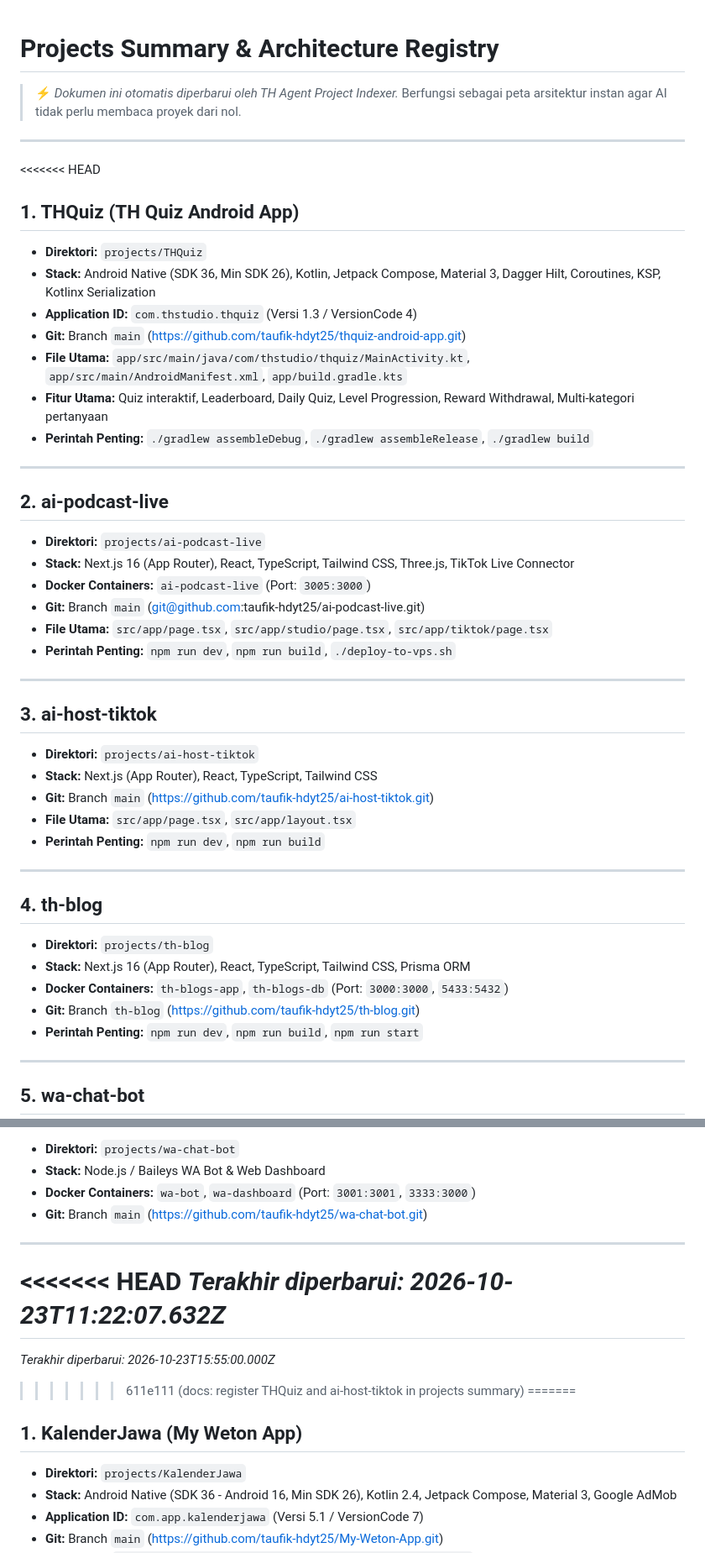
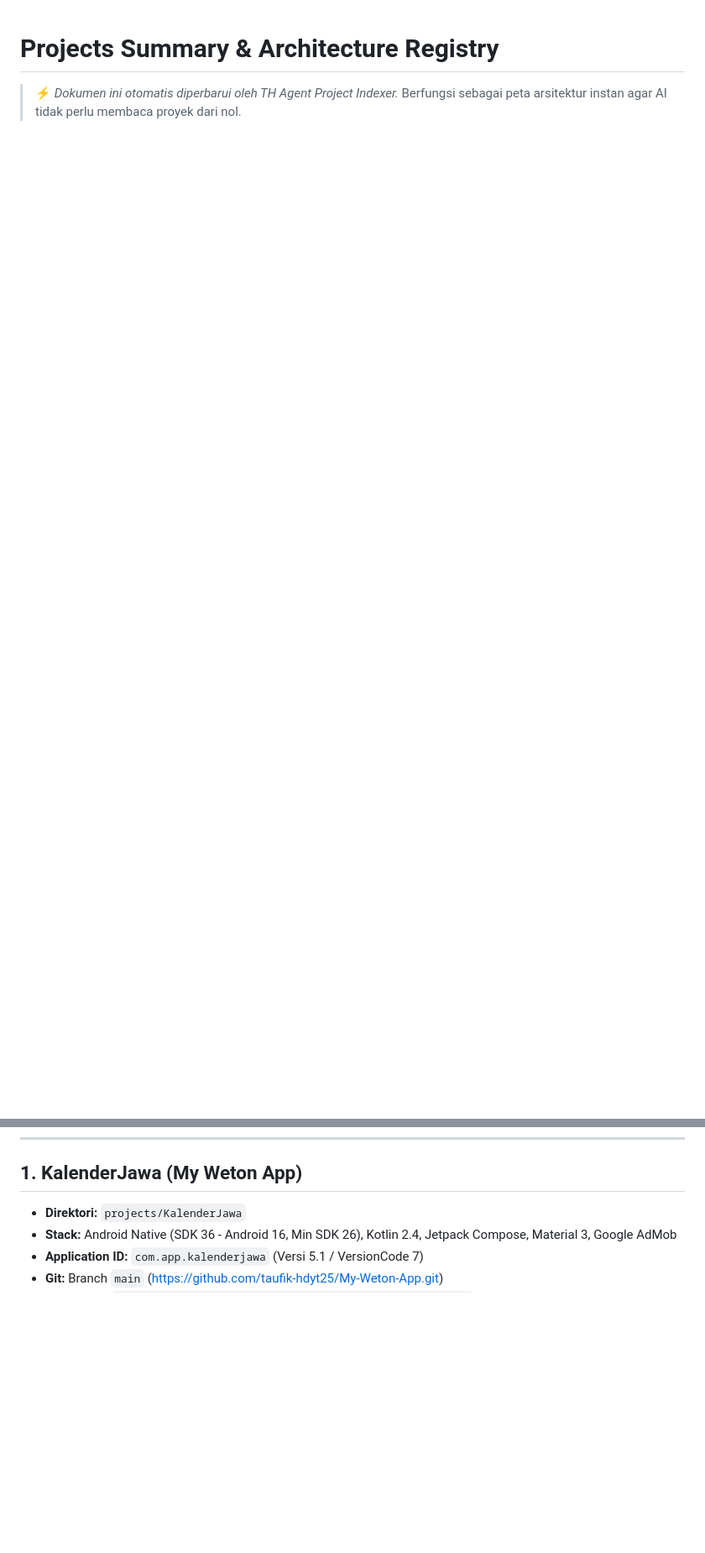
Before and after one commit to taufik-hdyt25/AIAgent, a Markdown page: projects/PROJECTS_SUMMARY.md, 2 parts joined by grey strips. Shown at 84% size. GitHub-like rendering; blank space fills up the shorter version.

```diff
--- a/projects/PROJECTS_SUMMARY.md
+++ b/projects/PROJECTS_SUMMARY.md
@@ -5,66 +5,6 @@
 
 ---
 
-<<<<<<< HEAD
-## 1. THQuiz (TH Quiz Android App)
-
-- **Direktori:** `projects/THQuiz`
-- **Stack:** Android Native (SDK 36, Min SDK 26), Kotlin, Jetpack Compose, Material 3, Dagger Hilt, Coroutines, KSP, Kotlinx Serialization
-- **Application ID:** `com.thstudio.thquiz` (Versi 1.3 / VersionCode 4)
-- **Git:** Branch `main` (https://github.com/taufik-hdyt25/thquiz-android-app.git)
-- **File Utama:** `app/src/main/java/com/thstudio/thquiz/MainActivity.kt`, `app/src/main/AndroidManifest.xml`, `app/build.gradle.kts`
-- **Fitur Utama:** Quiz interaktif, Leaderboard, Daily Quiz, Level Progression, Reward Withdrawal, Multi-kategori pertanyaan
-- **Perintah Penting:** `./gradlew assembleDebug`, `./gradlew assembleRelease`, `./gradlew build`
-
----
-
-## 2. ai-podcast-live
-
-- **Direktori:** `projects/ai-podcast-live`
-- **Stack:** Next.js 16 (App Router), React, TypeScript, Tailwind CSS, Three.js, TikTok Live Connector
-- **Docker Containers:** `ai-podcast-live` (Port: `3005:3000`)
-- **Git:** Branch `main` (git@github.com:taufik-hdyt25/ai-podcast-live.git)
-- **File Utama:** `src/app/page.tsx`, `src/app/studio/page.tsx`, `src/app/tiktok/page.tsx`
-- **Perintah Penting:** `npm run dev`, `npm run build`, `./deploy-to-vps.sh`
-
----
-
-## 3. ai-host-tiktok
-
-- **Direktori:** `projects/ai-host-tiktok`
-- **Stack:** Next.js (App Router), React, TypeScript, Tailwind CSS
-- **Git:** Branch `main` (https://github.com/taufik-hdyt25/ai-host-tiktok.git)
-- **File Utama:** `src/app/page.tsx`, `src/app/layout.tsx`
-- **Perintah Penting:** `npm run dev`, `npm run build`
-
----
-
-## 4. th-blog
-
-- **Direktori:** `projects/th-blog`
-- **Stack:** Next.js 16 (App Router), React, TypeScript, Tailwind CSS, Prisma ORM
-- **Docker Containers:** `th-blogs-app`, `th-blogs-db` (Port: `3000:3000`, `5433:5432`)
-- **Git:** Branch `th-blog` (https://github.com/taufik-hdyt25/th-blog.git)
-- **Perintah Penting:** `npm run dev`, `npm run build`, `npm run start`
-
----
-
-## 5. wa-chat-bot
-
-- **Direktori:** `projects/wa-chat-bot`
-- **Stack:** Node.js / Baileys WA Bot & Web Dashboard
-- **Docker Containers:** `wa-bot`, `wa-dashboard` (Port: `3001:3001`, `3333:3000`)
-- **Git:** Branch `main` (https://github.com/taufik-hdyt25/wa-chat-bot.git)
-
----
-
-<<<<<<< HEAD
-_Terakhir diperbarui: 2026-10-23T11:22:07.632Z_
-=======
-_Terakhir diperbarui: 2026-10-23T15:55:00.000Z_
-
-> > > > > > > 611e111 (docs: register THQuiz and ai-host-tiktok in projects summary)
-=======
 ## 1. KalenderJawa (My Weton App)
 * **Direktori:** `projects/KalenderJawa`
 * **Stack:** Android Native (SDK 36 - Android 16, Min SDK 26), Kotlin 2.4, Jetpack Compose, Material 3, Google AdMob
```
Also changed, not shown: other parts of projects/PROJECTS_SUMMARY.md (+1 -2 lines), README.md (+2 -6 lines).
